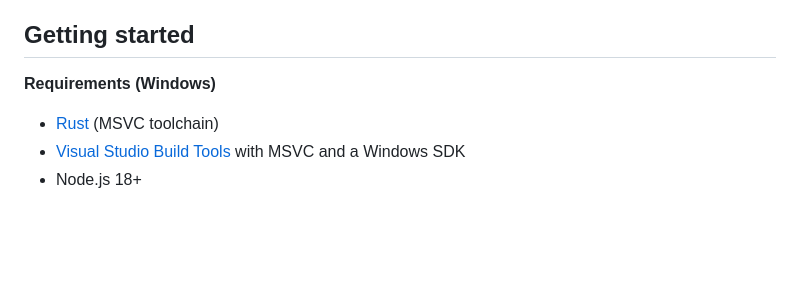
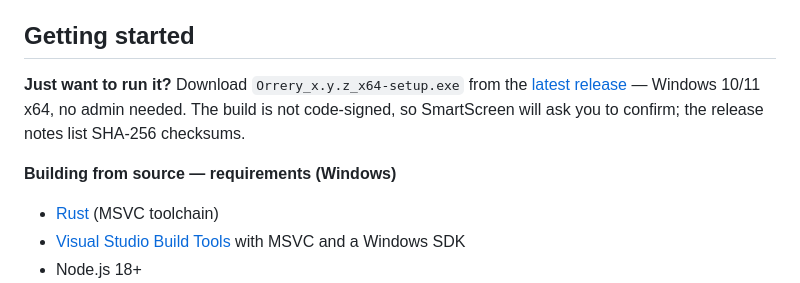
Before and after one commit to arvelvale/orrery, a Markdown page: README.md, the part around one of its changes. Rendered like a GitHub page; blank space fills up the shorter version.

```diff
--- a/README.md
+++ b/README.md
@@ -91,7 +92,9 @@ Known limits: the ledger resets on `--resume`, so Orrery rebuilds totals from th
 
 ## Getting started
 
-**Requirements (Windows)**
+**Just want to run it?** Download `Orrery_x.y.z_x64-setup.exe` from the [latest release](https://github.com/arvelvale/orrery/releases/latest) — Windows 10/11 x64, no admin needed. The build is not code-signed, so SmartScreen will ask you to confirm; the release notes list SHA-256 checksums.
+
+**Building from source — requirements (Windows)**
 
 - [Rust](https://rustup.rs) (MSVC toolchain)
 - [Visual Studio Build Tools](https://aka.ms/vs/17/release/vs_BuildTools.exe) with MSVC and a Windows SDK
```
Also changed, not shown: other parts of README.md (+1 -0 lines), README.ja.md (+3 -0 lines), README.zh-CN.md (+3 -0 lines).
